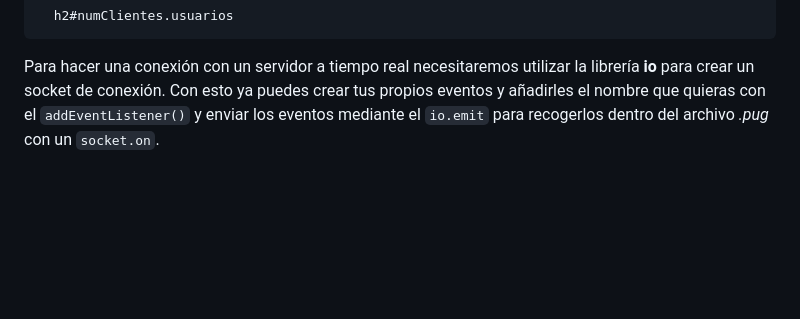
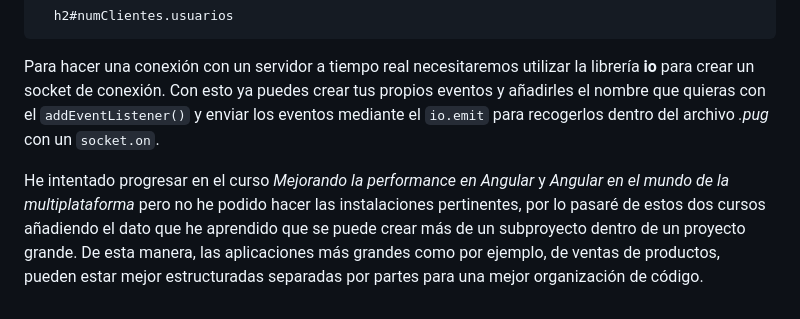
Before and after one commit to Papilla/FullStackMEAN, a Markdown page: README.md, the part around the change. GitHub-like rendering; blank space fills up the shorter version.

````diff
--- a/README.md
+++ b/README.md
@@ -128,3 +128,8 @@ En Express, hay una plantilla por defecto para crear un servidor propio como arc
 ```
 
 Para hacer una conexión con un servidor a tiempo real necesitaremos utilizar la librería **io** para crear un socket de conexión. Con esto ya puedes crear tus propios eventos y añadirles el nombre que quieras con el `addEventListener()`  y enviar los eventos mediante el `io.emit` para recogerlos dentro del archivo *.pug* con un `socket.on`.
+
+
+
+
+He intentado progresar en el curso *Mejorando la performance en Angular* y *Angular en el mundo de la multiplataforma* pero no he podido hacer las instalaciones pertinentes, por lo pasaré de estos dos cursos añadiendo el dato que he aprendido que se puede crear más de un subproyecto dentro de un proyecto grande. De esta manera, las aplicaciones más grandes como por ejemplo, de ventas de productos, pueden estar mejor estructuradas separadas por partes para una mejor organización de código.
````
